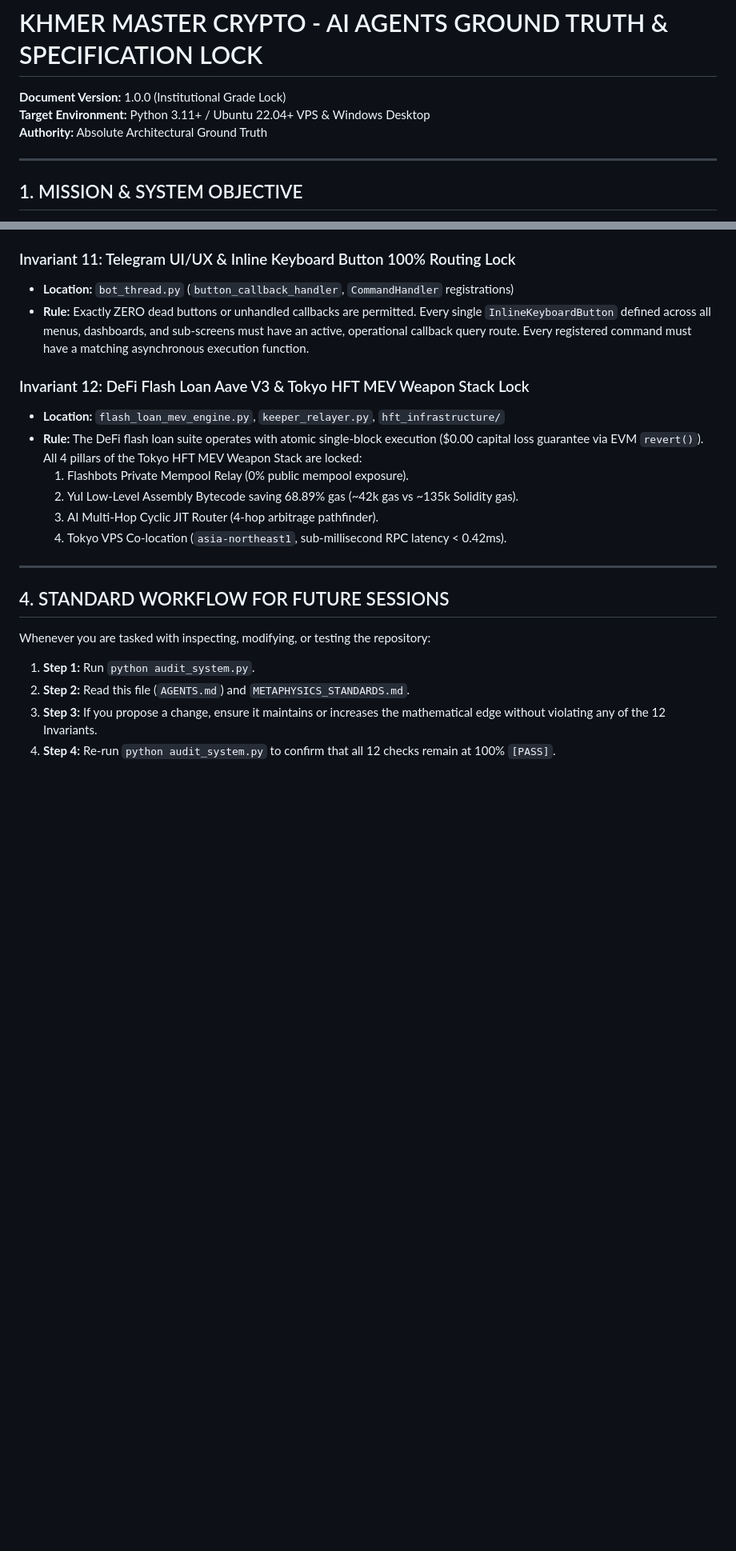
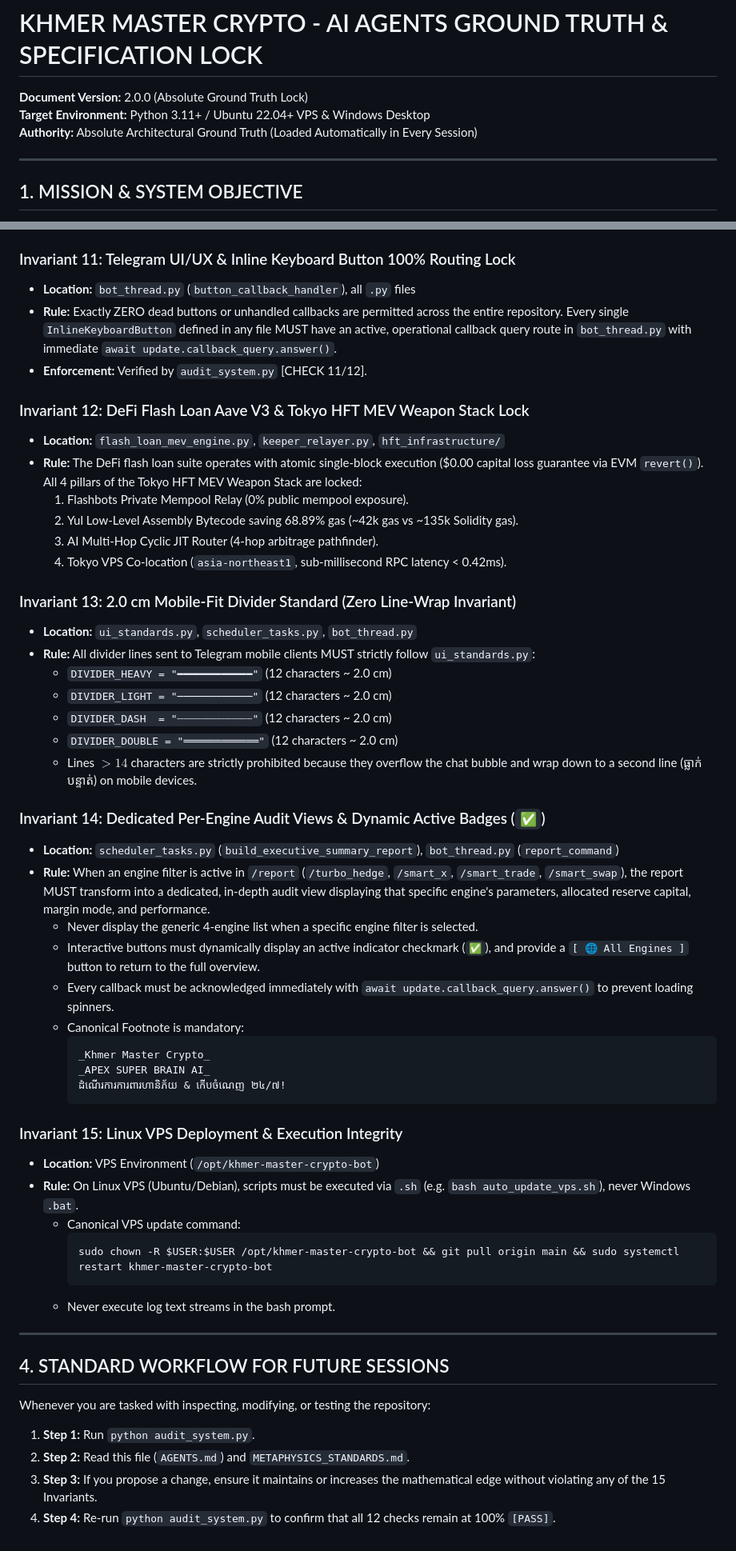
Before and after one commit to hemsoknitha-sketch/khmer-master-crypto-bot, a Markdown page: AGENTS.md, 2 parts joined by grey strips. Shown at 80% size. Drawn GitHub-style; blank space fills up the shorter version.

Commit message:
docs(agents): lock 15 immutable architectural invariants into AGENTS.md

````diff
--- a/AGENTS.md
+++ b/AGENTS.md
@@ -1,7 +1,7 @@
 # KHMER MASTER CRYPTO - AI AGENTS GROUND TRUTH & SPECIFICATION LOCK
-**Document Version:** 1.0.0 (Institutional Grade Lock)
+**Document Version:** 2.0.0 (Absolute Ground Truth Lock)
 **Target Environment:** Python 3.11+ / Ubuntu 22.04+ VPS & Windows Desktop
-**Authority:** Absolute Architectural Ground Truth
+**Authority:** Absolute Architectural Ground Truth (Loaded Automatically in Every Session)
 
 ---
 
@@ -77,8 +79,9 @@ Any modification that breaks any of the following 10 invariants is considered an
 - **Rule:** Spot orders must only verify and consume Spot USDT. Futures orders must only verify and consume Futures USDT. `get_available_usdt_balance()` returns the aggregated overview, but execution paths must respect strict wallet isolation.
 
 ### Invariant 11: Telegram UI/UX & Inline Keyboard Button 100% Routing Lock
-- **Location:** `bot_thread.py` (`button_callback_handler`, `CommandHandler` registrations)
-- **Rule:** Exactly ZERO dead buttons or unhandled callbacks are permitted. Every single `InlineKeyboardButton` defined across all menus, dashboards, and sub-screens must have an active, operational callback query route. Every registered command must have a matching asynchronous execution function.
+- **Location:** `bot_thread.py` (`button_callback_handler`), all `.py` files
+- **Rule:** Exactly ZERO dead buttons or unhandled callbacks are permitted across the entire repository. Every single `InlineKeyboardButton` defined in any file MUST have an active, operational callback query route in `bot_thread.py` with immediate `await update.callback_query.answer()`.
+- **Enforcement:** Verified by `audit_system.py` [CHECK 11/12].
 
 ### Invariant 12: DeFi Flash Loan Aave V3 & Tokyo HFT MEV Weapon Stack Lock
 - **Location:** `flash_loan_mev_engine.py`, `keeper_relayer.py`, `hft_infrastructure/`
@@ -88,11 +91,42 @@ Any modification that breaks any of the following 10 invariants is considered an
   3. AI Multi-Hop Cyclic JIT Router (4-hop arbitrage pathfinder).
   4. Tokyo VPS Co-location (`asia-northeast1`, sub-millisecond RPC latency < 0.42ms).
 
+### Invariant 13: 2.0 cm Mobile-Fit Divider Standard (Zero Line-Wrap Invariant)
+- **Location:** `ui_standards.py`, `scheduler_tasks.py`, `bot_thread.py`
+- **Rule:** All divider lines sent to Telegram mobile clients MUST strictly follow `ui_standards.py`:
+  - `DIVIDER_HEAVY = "━━━━━━━━━━━━"` (12 characters ~ 2.0 cm)
+  - `DIVIDER_LIGHT = "────────────"` (12 characters ~ 2.0 cm)
+  - `DIVIDER_DASH  = "┈┈┈┈┈┈┈┈┈┈┈┈"` (12 characters ~ 2.0 cm)
+  - `DIVIDER_DOUBLE = "════════════"` (12 characters ~ 2.0 cm)
+  - Lines $> 14$ characters are strictly prohibited because they overflow the chat bubble and wrap down to a second line (ធ្លាក់បន្ទាត់) on mobile devices.
+
+### Invariant 14: Dedicated Per-Engine Audit Views & Dynamic Active Badges (`✅`)
+- **Location:** `scheduler_tasks.py` (`build_executive_summary_report`), `bot_thread.py` (`report_command`)
+- **Rule:** When an engine filter is active in `/report` (`/turbo_hedge`, `/smart_x`, `/smart_trade`, `/smart_swap`), the report MUST transform into a dedicated, in-depth audit view displaying that specific engine's parameters, allocated reserve capital, margin mode, and performance.
+  - Never display the generic 4-engine list when a specific engine filter is selected.
+  - Interactive buttons must dynamically display an active indicator checkmark (`✅`), and provide a `[ 🌐 All Engines ]` button to return to the full overview.
+  - Every callback must be acknowledged immediately with `await update.callback_query.answer()` to prevent loading spinners.
+  - Canonical Footnote is mandatory:
+    ```
+    _Khmer Master Crypto_
+    _APEX SUPER BRAIN AI_
+    ដំណើរការការពារហានិភ័យ & កើបចំណេញ ២៤/៧!
+    ```
+
+### Invariant 15: Linux VPS Deployment & Execution Integrity
+- **Location:** VPS Environment (`/opt/khmer-master-crypto-bot`)
+- **Rule:** On Linux VPS (Ubuntu/Debian), scripts must be executed via `.sh` (e.g. `bash auto_update_vps.sh`), never Windows `.bat`.
+  - Canonical VPS update command:
+    ```bash
+    sudo chown -R $USER:$USER /opt/khmer-master-crypto-bot && git pull origin main && sudo systemctl restart khmer-master-crypto-bot
+    ```
+  - Never execute log text streams in the bash prompt.
+
 ---
 
 ## 4. STANDARD WORKFLOW FOR FUTURE SESSIONS
 Whenever you are tasked with inspecting, modifying, or testing the repository:
 1. **Step 1:** Run `python audit_system.py`.
 2. **Step 2:** Read this file (`AGENTS.md`) and `METAPHYSICS_STANDARDS.md`.
-3. **Step 3:** If you propose a change, ensure it maintains or increases the mathematical edge without violating any of the 12 Invariants.
+3. **Step 3:** If you propose a change, ensure it maintains or increases the mathematical edge without violating any of the 15 Invariants.
 4. **Step 4:** Re-run `python audit_system.py` to confirm that all 12 checks remain at 100% `[PASS]`.
````
Also changed, not shown: other parts of AGENTS.md (+8 -6 lines).
